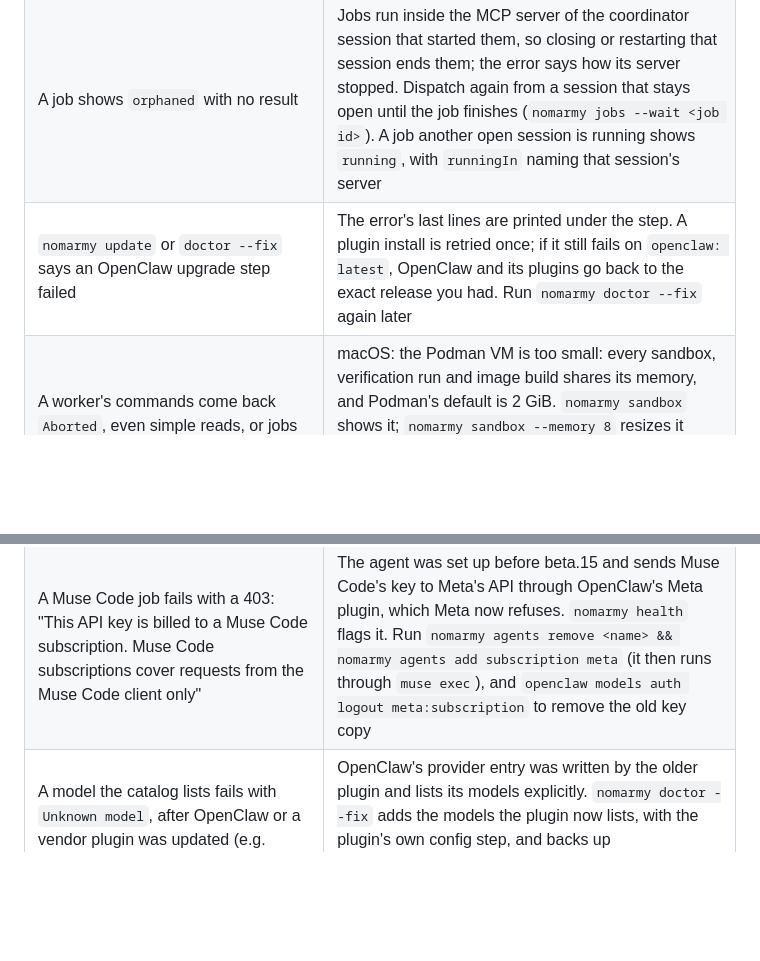
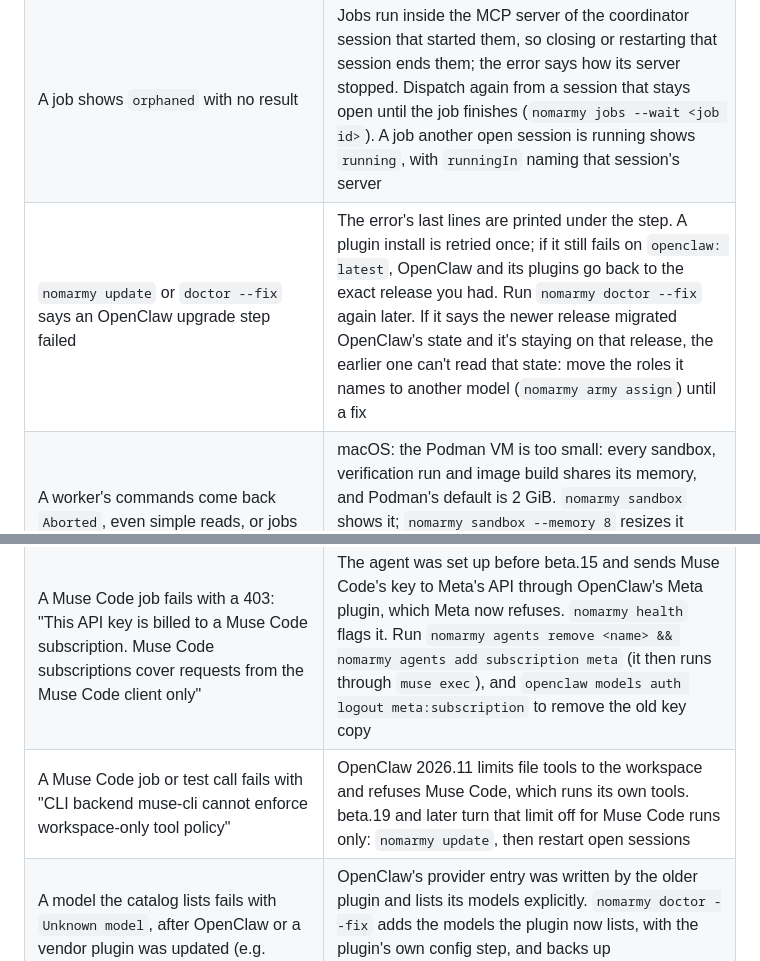
Before and after one commit to rayson-tech/nomarmy, a Markdown page: docs/troubleshooting.md, 2 parts joined by grey strips. Rendered like a GitHub page; blank space fills up the shorter version.

Commit message:
Docs: Muse Code on OpenClaw 2026.11 and the kept-newer rollback
Co-Authored-By: Claude Opus 5.5 <noreply@anthropic.com>
Claude-Session: https://claude.ai/code/session_01VH9xu5fiScDZQqSt6TSAS8

```diff
--- a/docs/troubleshooting.md
+++ b/docs/troubleshooting.md
@@ -4,7 +4,7 @@
 |---|---|
 | Anything unclear about the machine | `nomarmy doctor`, then `nomarmy health` |
 | A job shows `orphaned` with no result | Jobs run inside the MCP server of the coordinator session that started them, so closing or restarting that session ends them; the error says how its server stopped. Dispatch again from a session that stays open until the job finishes (`nomarmy jobs --wait <job id>`). A job another open session is running shows `running`, with `runningIn` naming that session's server |
-| `nomarmy update` or `doctor --fix` says an OpenClaw upgrade step failed | The error's last lines are printed under the step. A plugin install is retried once; if it still fails on `openclaw: latest`, OpenClaw and its plugins go back to the exact release you had. Run `nomarmy doctor --fix` again later |
+| `nomarmy update` or `doctor --fix` says an OpenClaw upgrade step failed | The error's last lines are printed under the step. A plugin install is retried once; if it still fails on `openclaw: latest`, OpenClaw and its plugins go back to the exact release you had. Run `nomarmy doctor --fix` again later. If it says the newer release migrated OpenClaw's state and it's staying on that release, the earlier one can't read that state: move the roles it names to another model (`nomarmy army assign`) until a fix |
 | A worker's commands come back `Aborted`, even simple reads, or jobs fail in ways that make no sense (macOS, Windows) | macOS: the Podman VM is too small: every sandbox, verification run and image build shares its memory, and Podman's default is 2 GiB. `nomarmy sandbox` shows it; `nomarmy sandbox --memory 8` resizes it (doctor fails below 4 GiB). Windows: Podman runs inside WSL and shares WSL2's memory (about half the machine by default); raise `memory=` under `[wsl2]` in `%UserProfile%\.wslconfig`, then `wsl --shutdown` |
 | Every sandbox fails to start with `error during chown ... permission denied` or `insufficient UIDs or GIDs available in user namespace`, often right after the Podman VM restarted | Rootless Podman lost its subordinate ID ranges (`/etc/subuid`, `/etc/subgid` emptied). `nomarmy doctor` detects it; `nomarmy sandbox --repair` restores them (it waits until no job is running, since it restarts Podman's containers) |
 | The disk fills up with old images | `nomarmy sandbox --prune` removes images no container uses; nomArmy rebuilds its own when a job needs them |
@@ -16,6 +16,7 @@
 | An OpenClaw command fails with "OpenClaw state at ... is undergoing offline maintenance; retry when it finishes" | Another OpenClaw process holds its state database, which happens when no OpenClaw Gateway is running. It clears in seconds. nomArmy retries its own calls (health, a job's start) and makes health's one at a time; beta.12 and earlier could report "Codex has no unexpired account-ID (Codex import) profile" instead. Don't re-import the Codex login for that: each import leaves a backup holding credentials in `~/.openclaw-backups` |
 | A job fails with, or is refused for, `model_not_found` | Your plan or OpenClaw can't run that model (nomArmy tests an unproven model before its first job). `nomarmy agents list` shows which roles use it; `nomarmy army assign <role> <agent> <model>` moves the role and tests the new model |
 | A Muse Code job fails with a 403: "This API key is billed to a Muse Code subscription. Muse Code subscriptions cover requests from the Muse Code client only" | The agent was set up before beta.15 and sends Muse Code's key to Meta's API through OpenClaw's Meta plugin, which Meta now refuses. `nomarmy health` flags it. Run `nomarmy agents remove <name> && nomarmy agents add subscription meta` (it then runs through `muse exec`), and `openclaw models auth logout meta:subscription` to remove the old key copy |
+| A Muse Code job or test call fails with "CLI backend muse-cli cannot enforce workspace-only tool policy" | OpenClaw 2026.11 limits file tools to the workspace and refuses Muse Code, which runs its own tools. beta.19 and later turn that limit off for Muse Code runs only: `nomarmy update`, then restart open sessions |
 | A model the catalog lists fails with `Unknown model`, after OpenClaw or a vendor plugin was updated (e.g. `meta/muse-wonder-1.0`) | OpenClaw's provider entry was written by the older plugin and lists its models explicitly. `nomarmy doctor --fix` adds the models the plugin now lists, with the plugin's own config step, and backs up `openclaw.json` first; `nomarmy update` does it too, and `nomarmy health` flags it |
 | Verification fails on a missing package | Node: commit your lockfile (npm, pnpm, yarn and bun lockfiles and workspaces are installed). Python: list your requirements files under `environment.python.requirements`, or commit `uv.lock`, `poetry.lock` or a `pyproject.toml` |
 | A job sits with no progress, or times out with no report, right after a lockfile changed | The sandbox image is rebuilding. A build stops after 30 minutes (`NOMARMY_IMAGE_BUILD_TIMEOUT_MINUTES`) and Playwright's browser install after 5 minutes per attempt. beta.4 and earlier hung for good on Playwright before 1.60, whose browser extraction never finishes on Node 26; nomArmy now works around it. If the repo matches the browser harness but its end-to-end tests run elsewhere, add `exclude_harnesses: [browser-playwright]` to `.nomarmy.yml` |
```
Also changed, not shown: docs/reference.md (+1 -1 lines), docs/security.md (+2 -0 lines).
